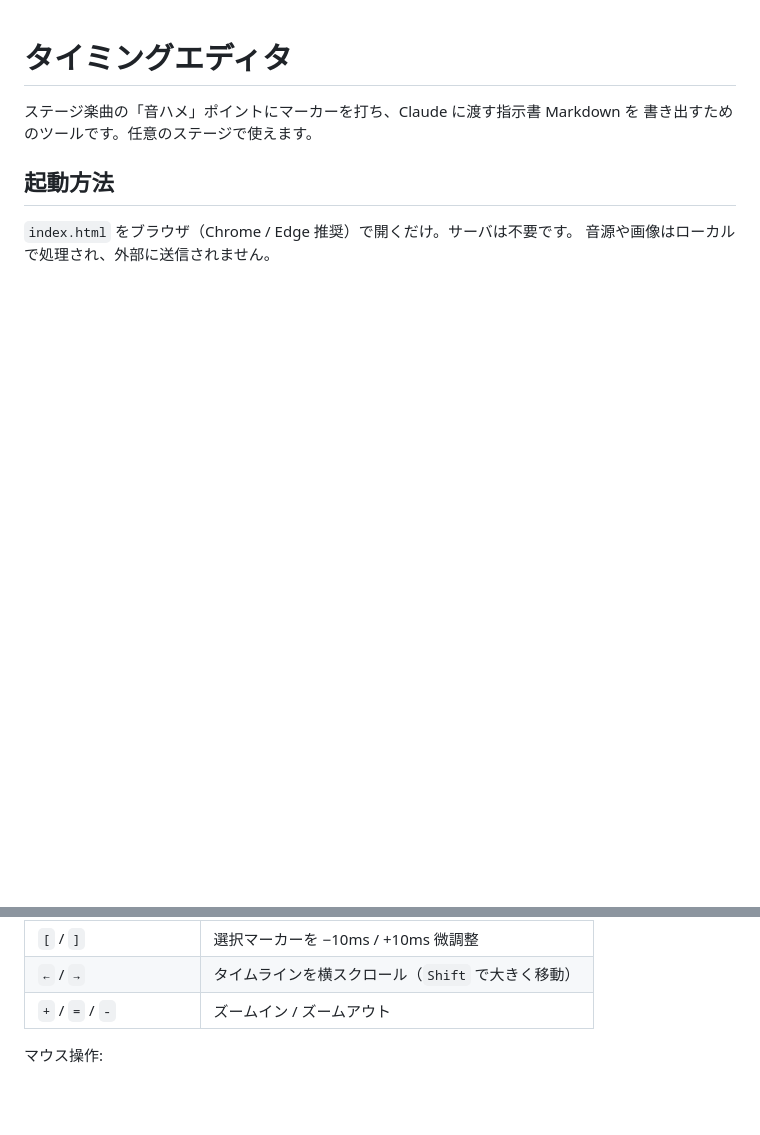
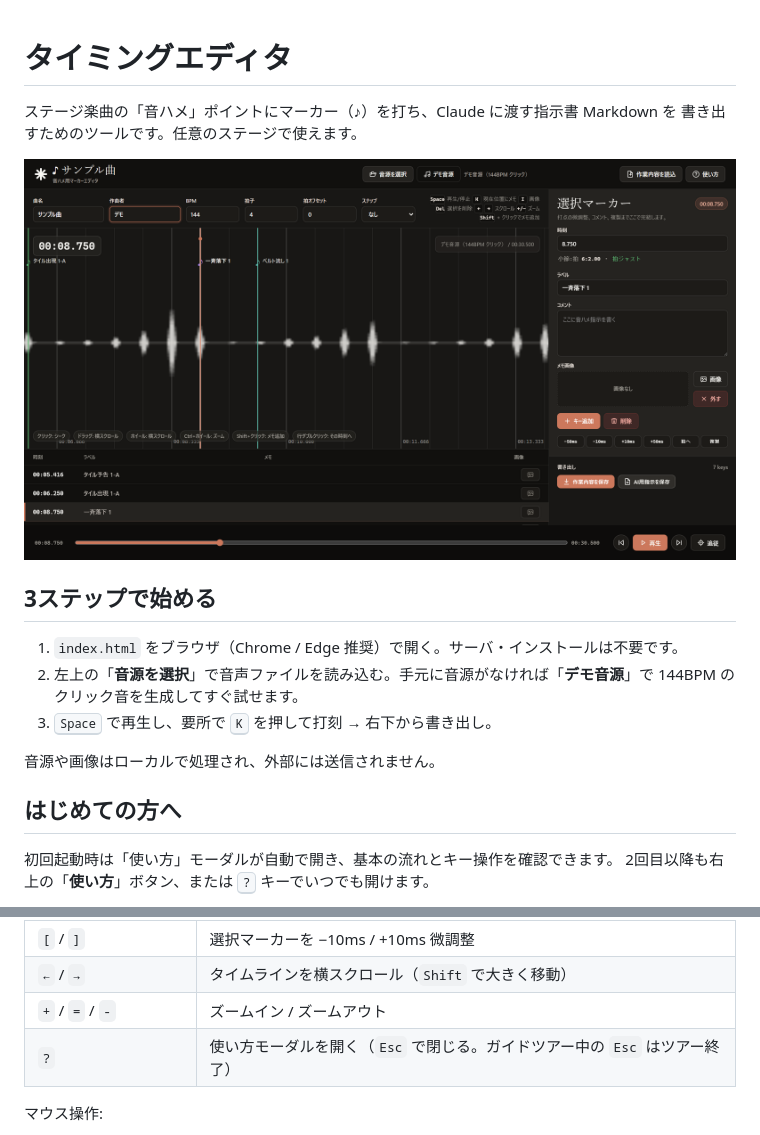
Before and after one commit to marron22/bullet-hell-timing-maker, a Markdown page: README.md, 2 parts joined by grey strips. Drawn GitHub-style; pictures changed too: images/screenshot-main.png (added); blank space fills up the shorter version.

```diff
--- a/README.md
+++ b/README.md
@@ -1,9 +1,21 @@
 # タイミングエディタ
 
-ステージ楽曲の「音ハメ」ポイントにマーカーを打ち、Claude に渡す指示書 Markdown を
+ステージ楽曲の「音ハメ」ポイントにマーカー（♪）を打ち、Claude に渡す指示書 Markdown を
 書き出すためのツールです。任意のステージで使えます。
 
-## 起動方法
+![メイン画面。波形の上にマーカーが並び、右パネルで選択マーカーを編集している](images/screenshot-main.png)
 
-`index.html` をブラウザ（Chrome / Edge 推奨）で開くだけ。サーバは不要です。
-音源や画像はローカルで処理され、外部に送信されません。
+## 3ステップで始める
+
+1. `index.html` をブラウザ（Chrome / Edge 推奨）で開く。サーバ・インストールは不要です。
+2. 左上の「**音源を選択**」で音声ファイルを読み込む。手元に音源がなければ「**デモ音源**」で
+   144BPM のクリック音を生成してすぐ試せます。
+3. <kbd>Space</kbd> で再生し、要所で <kbd>K</kbd> を押して打刻 → 右下から書き出し。
+
+音源や画像はローカルで処理され、外部には送信されません。
+
+## はじめての方へ
+
+初回起動時は「使い方」モーダルが自動で開き、基本の流れとキー操作を確認できます。
+2回目以降も右上の「**使い方**」ボタン、または <kbd>?</kbd> キーでいつでも開けます。
+
@@ -42,6 +79,7 @@
 | `[` / `]` | 選択マーカーを −10ms / +10ms 微調整 |
 | `←` / `→` | タイムラインを横スクロール（`Shift` で大きく移動） |
 | `+` / `=` / `-` | ズームイン / ズームアウト |
+| `?` | 使い方モーダルを開く（`Esc` で閉じる。ガイドツアー中の `Esc` はツアー終了） |
 
 マウス操作:
 
```
Also changed, not shown: other parts of README.md (+57 -9 lines), PROGRESS.md (added, +69 -0 lines), images/screenshot-empty.png (added), images/screenshot-help.png (added), images/screenshot-side.png (added), images/screenshot-tour.png (added), 5 other files.
